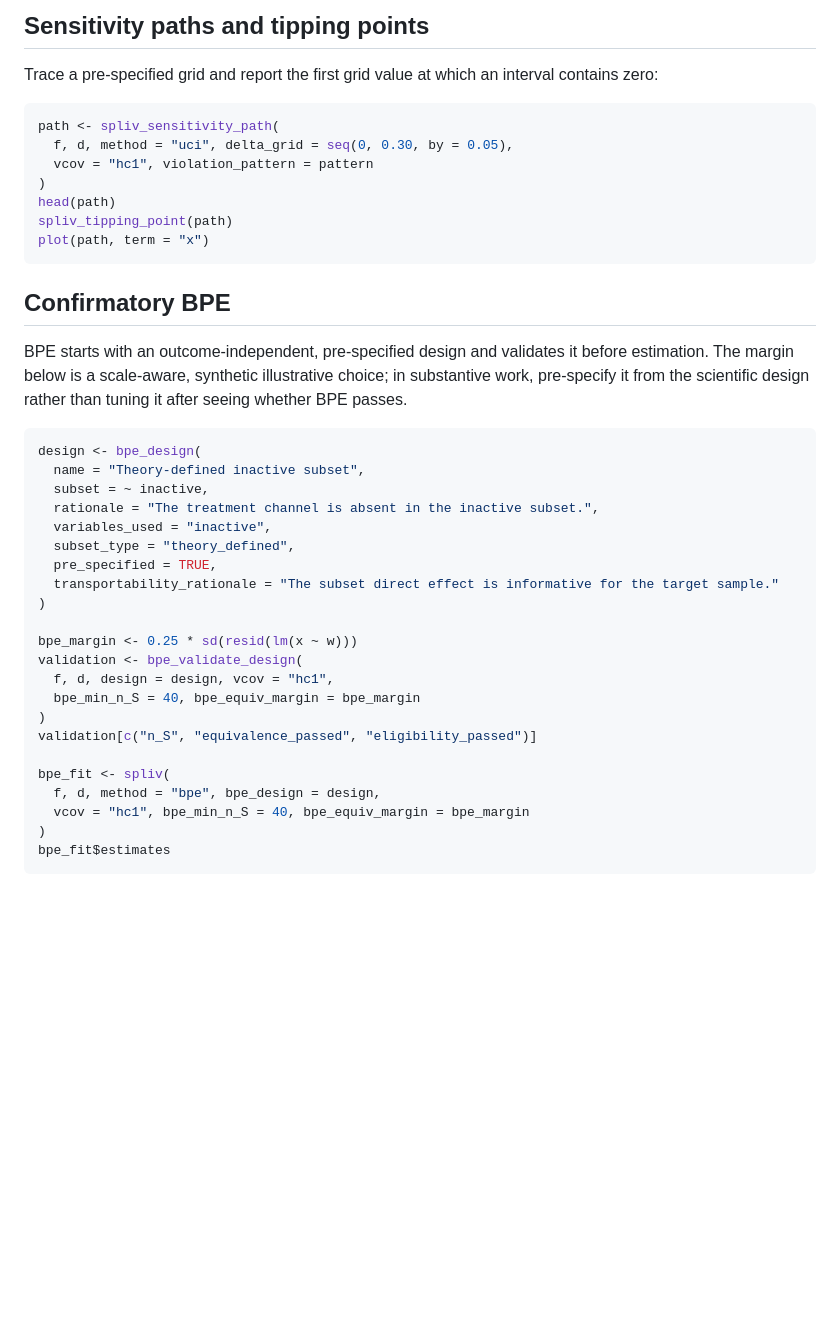
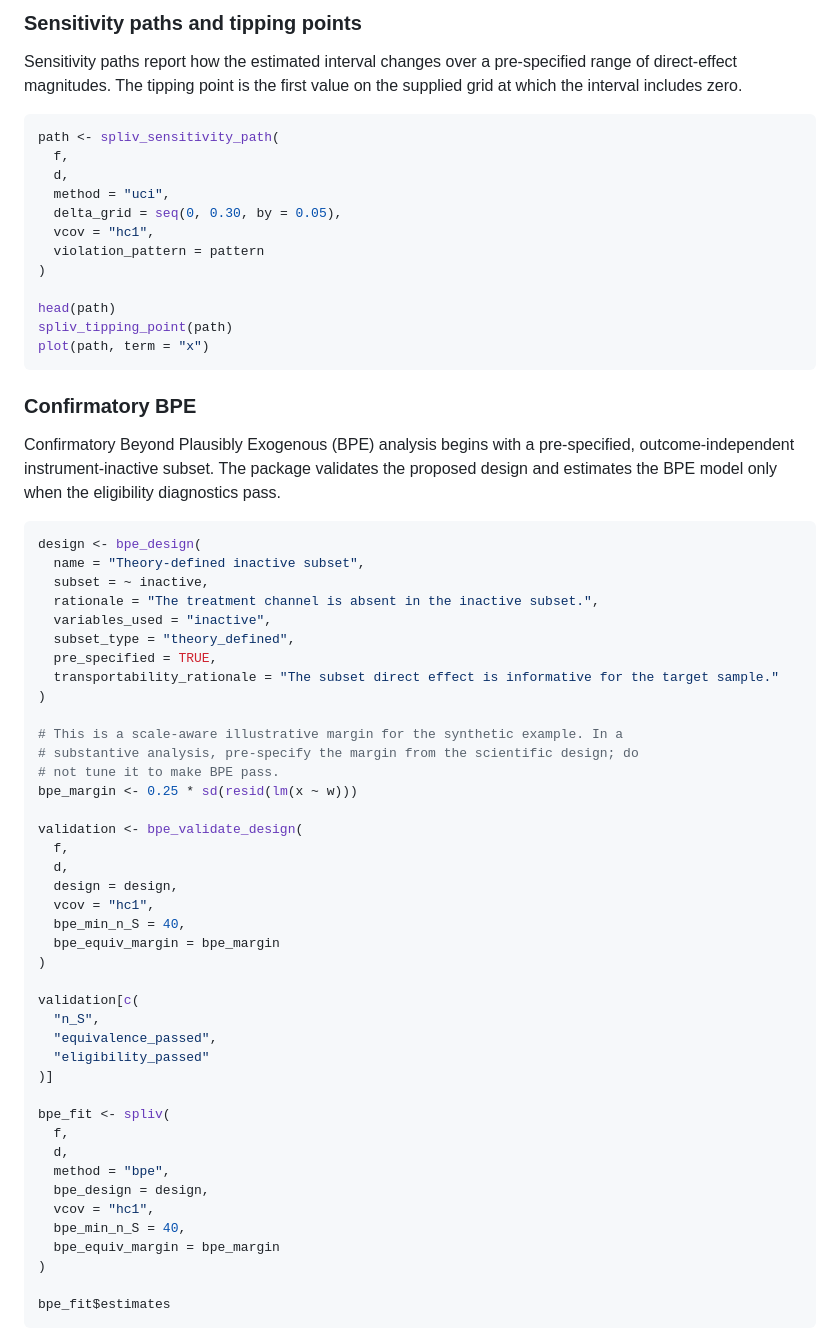
Before and after one commit to koren6684/spliv, a Markdown page: README.md, the part around one of its changes. Rendered like a GitHub page; blank space fills up the shorter version.

````diff
--- a/README.md
+++ b/README.md
@@ -86,26 +124,27 @@ patterned_ltz <- spliv(
 ```
 
-## Sensitivity paths and tipping points
+### Sensitivity paths and tipping points
 
-Trace a pre-specified grid and report the first grid value at which an interval
-contains zero:
+Sensitivity paths report how the estimated interval changes over a pre-specified range of direct-effect magnitudes. The tipping point is the first value on the supplied grid at which the interval includes zero.
 
 ```r
 path <- spliv_sensitivity_path(
-  f, d, method = "uci", delta_grid = seq(0, 0.30, by = 0.05),
-  vcov = "hc1", violation_pattern = pattern
+  f,
+  d,
+  method = "uci",
+  delta_grid = seq(0, 0.30, by = 0.05),
+  vcov = "hc1",
+  violation_pattern = pattern
 )
+
 head(path)
 spliv_tipping_point(path)
 plot(path, term = "x")
 ```
 
-## Confirmatory BPE
+### Confirmatory BPE
 
-BPE starts with an outcome-independent, pre-specified design and validates it
-before estimation. The margin below is a scale-aware, synthetic illustrative
-choice; in substantive work, pre-specify it from the scientific design rather
-than tuning it after seeing whether BPE passes.
+Confirmatory Beyond Plausibly Exogenous (BPE) analysis begins with a pre-specified, outcome-independent instrument-inactive subset. The package validates the proposed design and estimates the BPE model only when the eligibility diagnostics pass.
 
 ```r
 design <- bpe_design(
@@ -118,17 +157,36 @@ design <- bpe_design(
   transportability_rationale = "The subset direct effect is informative for the target sample."
 )
 
+# This is a scale-aware illustrative margin for the synthetic example. In a
+# substantive analysis, pre-specify the margin from the scientific design; do
+# not tune it to make BPE pass.
 bpe_margin <- 0.25 * sd(resid(lm(x ~ w)))
+
 validation <- bpe_validate_design(
-  f, d, design = design, vcov = "hc1",
-  bpe_min_n_S = 40, bpe_equiv_margin = bpe_margin
+  f,
+  d,
+  design = design,
+  vcov = "hc1",
+  bpe_min_n_S = 40,
+  bpe_equiv_margin = bpe_margin
 )
-validation[c("n_S", "equivalence_passed", "eligibility_passed")]
+
+validation[c(
+  "n_S",
+  "equivalence_passed",
+  "eligibility_passed"
+)]
 
 bpe_fit <- spliv(
-  f, d, method = "bpe", bpe_design = design,
-  vcov = "hc1", bpe_min_n_S = 40, bpe_equiv_margin = bpe_margin
+  f,
+  d,
+  method = "bpe",
+  bpe_design = design,
+  vcov = "hc1",
+  bpe_min_n_S = 40,
+  bpe_equiv_margin = bpe_margin
 )
+
 bpe_fit$estimates
 ```
 
````
Also changed, not shown: other parts of README.md (+52 -14 lines).
